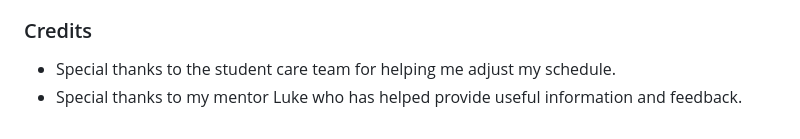
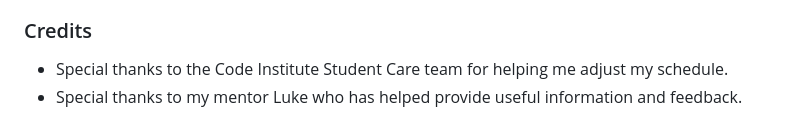
Before and after one commit to whelew/rollpg, a Markdown page: README.md, the part around the change printed below. Rendered like a GitHub page.

Commit message:
Tidied up syntax errors in README

```diff
--- a/README.md
+++ b/README.md
@@ -338,5 +338,5 @@ Before deploying you need to ensure your workspace is ready to deploy.
 
 ### Credits
 
-- Special thanks to the student care team for helping me adjust my schedule.
+- Special thanks to the Code Institute Student Care team for helping me adjust my schedule.
 - Special thanks to my mentor Luke who has helped provide useful information and feedback.
```
Also changed, not shown: other parts of README.md (+4 -4 lines).
